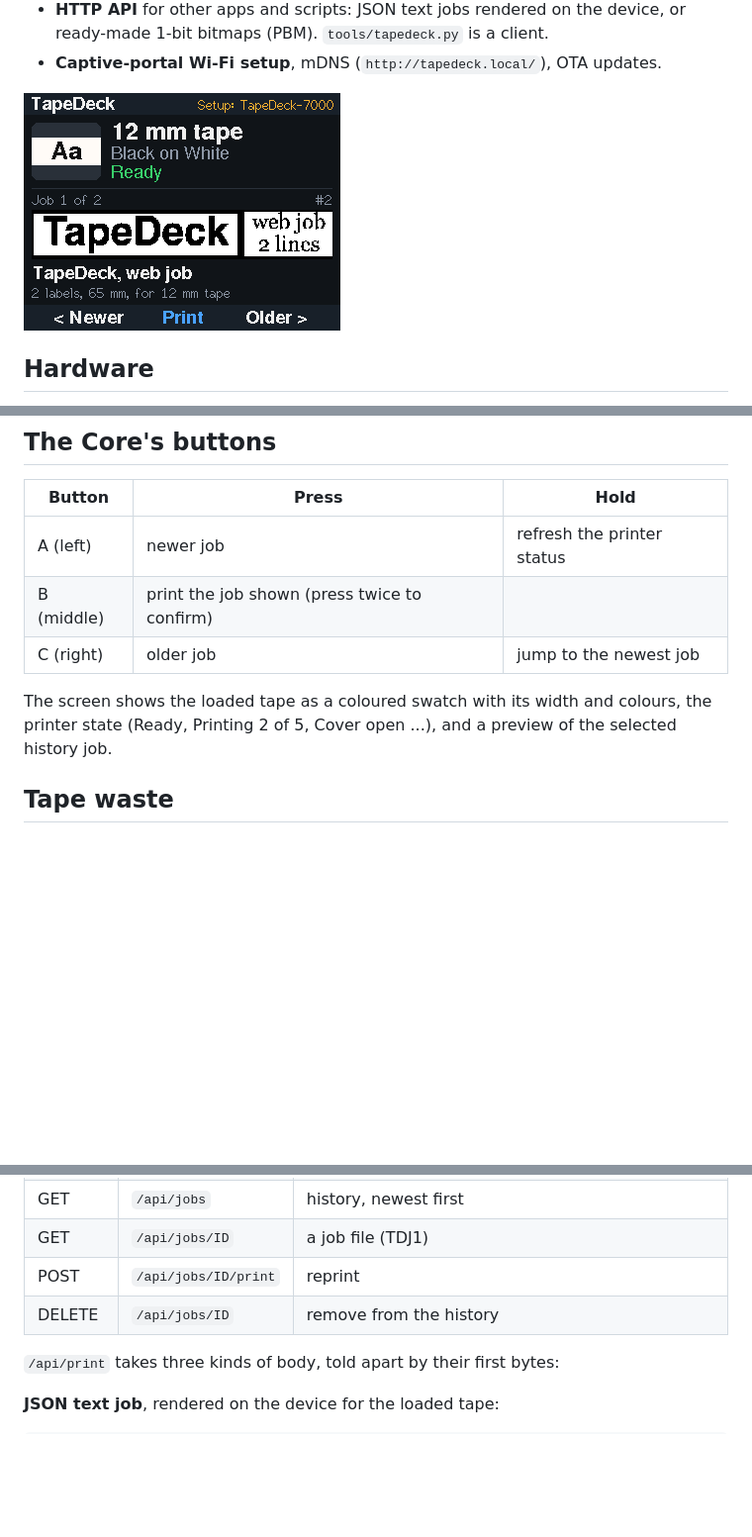
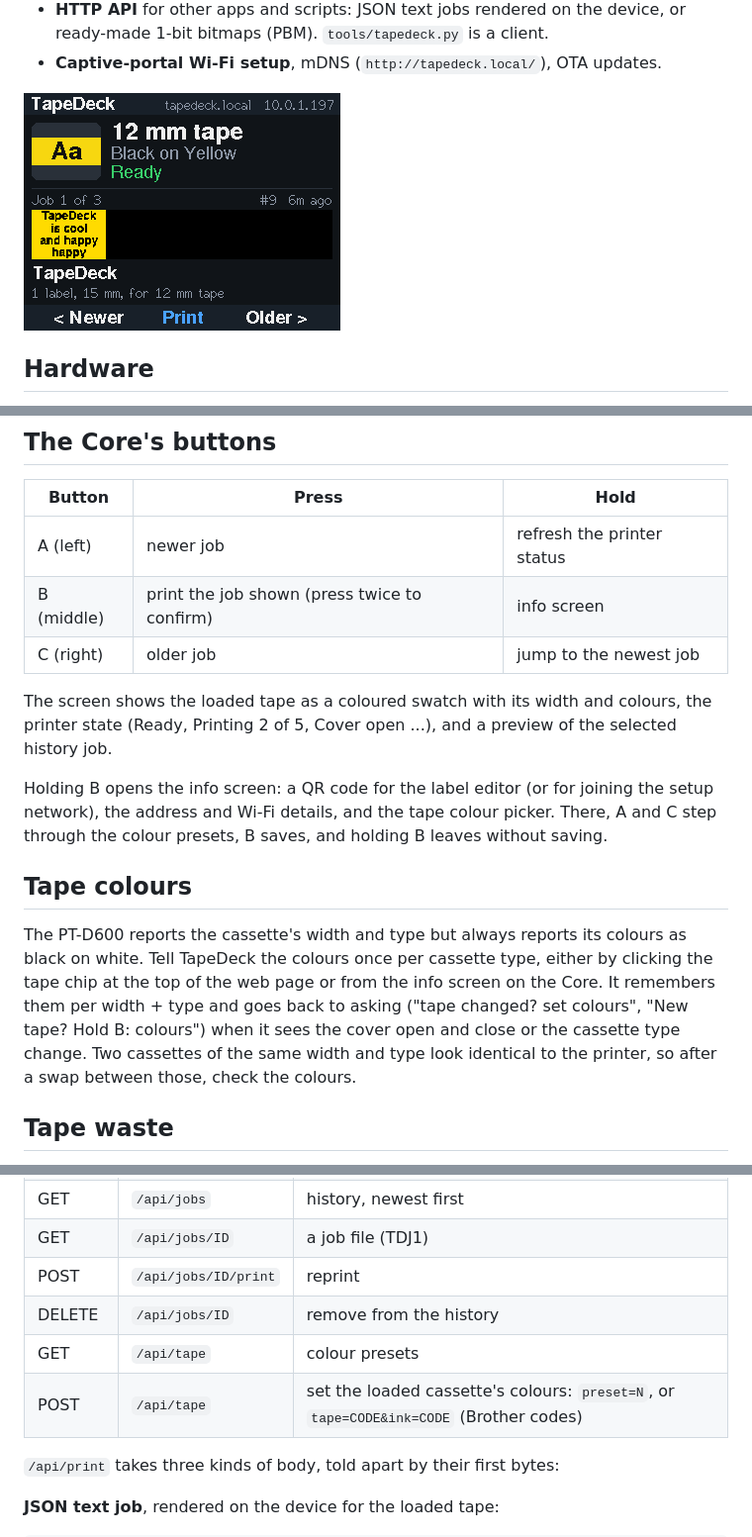
Before and after one commit to djb-rh/tapedeck, a Markdown page: README.md, 3 parts joined by grey strips. Shown at 99% size. Drawn GitHub-style; pictures changed too: docs/shots/history.png; blank space fills up the shorter version.

```diff
--- a/README.md
+++ b/README.md
@@ -65,12 +65,28 @@ the setup screen to see the job history.
 | Button | Press | Hold |
 | --- | --- | --- |
 | A (left) | newer job | refresh the printer status |
-| B (middle) | print the job shown (press twice to confirm) | |
+| B (middle) | print the job shown (press twice to confirm) | info screen |
 | C (right) | older job | jump to the newest job |
 
 The screen shows the loaded tape as a coloured swatch with its width and
 colours, the printer state (Ready, Printing 2 of 5, Cover open ...), and a
 preview of the selected history job.
+
+Holding B opens the info screen: a QR code for the label editor (or for
+joining the setup network), the address and Wi-Fi details, and the tape colour
+picker. There, A and C step through the colour presets, B saves, and holding B
+leaves without saving.
+
+## Tape colours
+
+The PT-D600 reports the cassette's width and type but always reports its
+colours as black on white. Tell TapeDeck the colours once per cassette type,
+either by clicking the tape chip at the top of the web page or from the info
+screen on the Core. It remembers them per width + type and goes back to
+asking ("tape changed? set colours", "New tape? Hold B: colours") when it
+sees the cover open and close or the cassette type change. Two cassettes of
+the same width and type look identical to the printer, so after a swap
+between those, check the colours.
 
 ## Tape waste
 
@@ -93,6 +109,8 @@ held label comes out when the next job prints.
 | GET | `/api/jobs/ID` | a job file (TDJ1) |
 | POST | `/api/jobs/ID/print` | reprint |
 | DELETE | `/api/jobs/ID` | remove from the history |
+| GET | `/api/tape` | colour presets |
+| POST | `/api/tape` | set the loaded cassette's colours: `preset=N`, or `tape=CODE&ink=CODE` (Brother codes) |
 
 `/api/print` takes three kinds of body, told apart by their first bytes:
 
```
Also changed, not shown: NOTES.md (+11 -5 lines), 10 other files.
